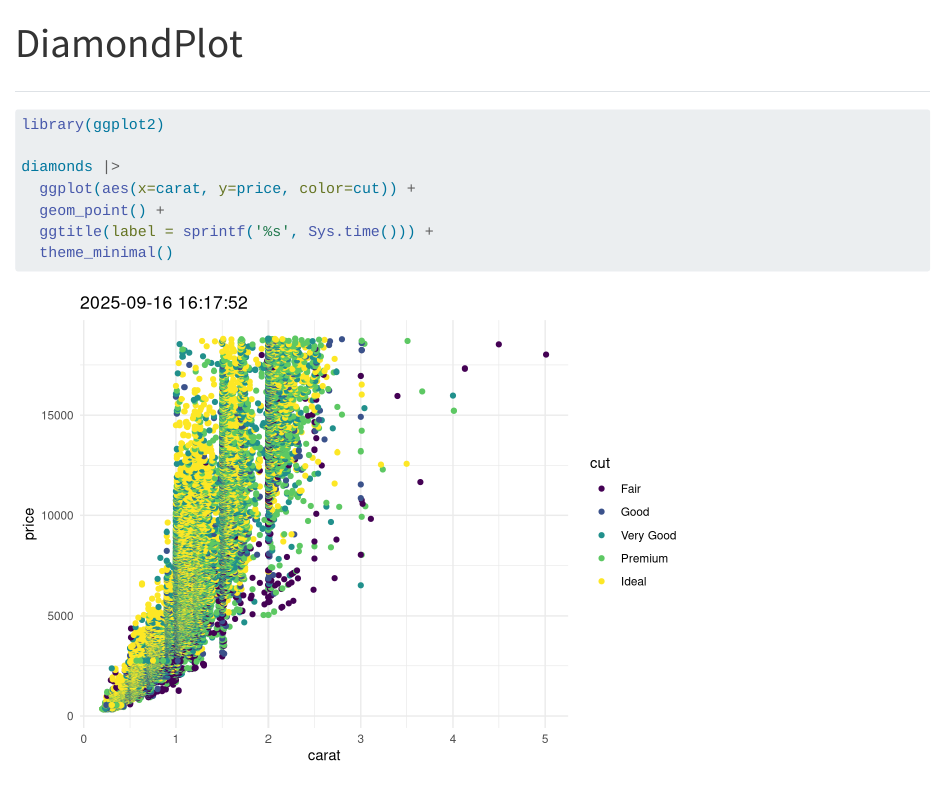
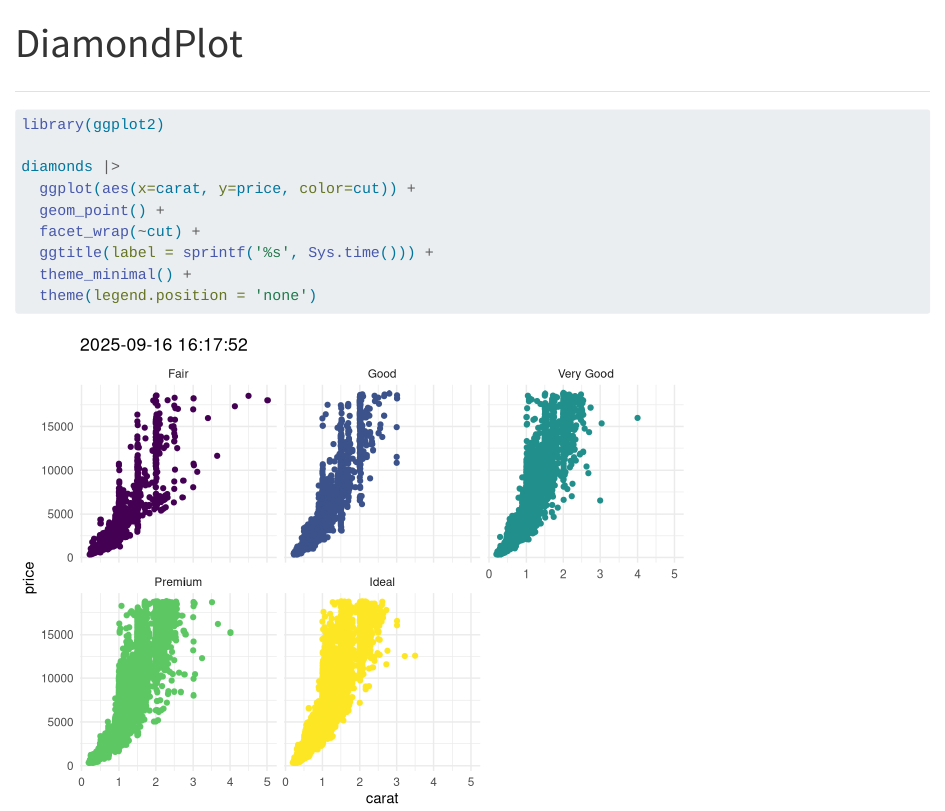
Before and after one commit to jacbel/diamonds, a Quarto document (index.qmd): the page in a window 1100 px wide, from its top. Rendered offline with R 4.5, knitr and Pandoc in place of Quarto, with nearby package versions.

Commit message:
add facets

````diff
--- a/index.qmd
+++ b/index.qmd
@@ -13,7 +13,9 @@ library(ggplot2)
 diamonds |>
   ggplot(aes(x=carat, y=price, color=cut)) +
   geom_point() +
+  facet_wrap(~cut) +
   ggtitle(label = sprintf('%s', Sys.time())) +
-  theme_minimal()
+  theme_minimal() +
+  theme(legend.position = 'none')
 
 ```
````
